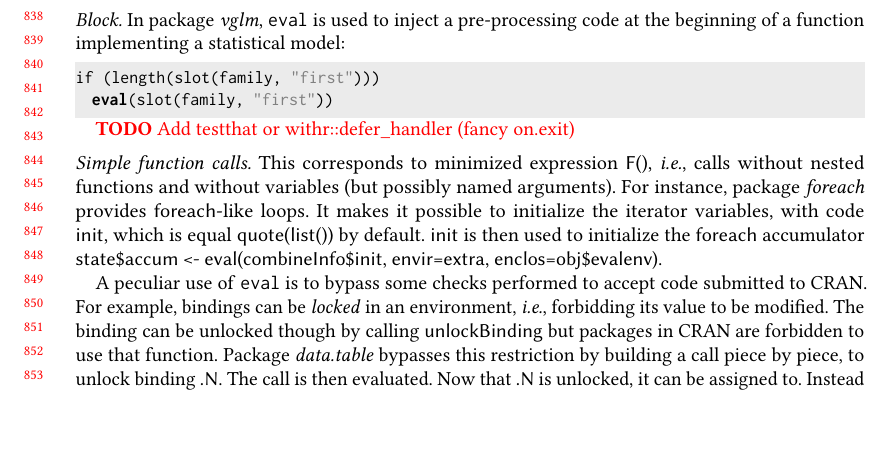
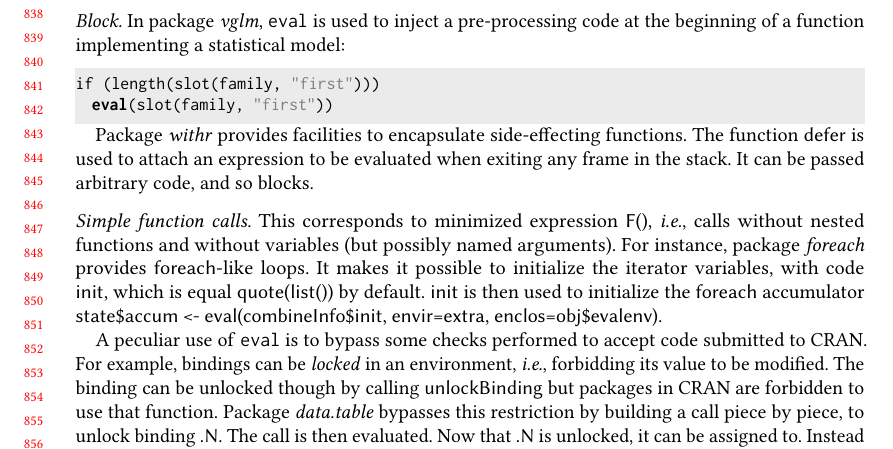
Before and after one commit to aviralg/revalstudy, a LaTeX paper (paper/main.tex): part of page 18 of 22, cut so that both start at the same text, the shorter picture padded with empty space. Compiled offline with pdfLaTeX.

Commit message:
Example of defer in withr

```diff
--- a/paper/main.tex
+++ b/paper/main.tex
@@ -1257,7 +1257,7 @@ if (length(slot(family, "first")))
 	eval(slot(family, "first"))
 \end{lstlisting}
 
-\todo{Add testthat or withr::defer\_handler (fancy on.exit)}
+Package \emph{withr} provides facilities to encapsulate side-effecting functions. The function \c{defer} is used to attach an expression to be evaluated when exiting any frame in the stack. It can be passed arbitrary code, and so blocks.
 
 \mypara{Simple function calls.} This corresponds to minimized expression \c{F()}, \ie calls without nested functions and without variables (but possibly named arguments). For instance, package \emph{foreach} provides \c{foreach}-like loops. It makes it possible to initialize the iterator variables, with code \c{init}, which is equal \c{quote(list())} by default. \c{init} is then used to initialize the \c{foreach} accumulator \c{state\$accum <- eval(combineInfo\$init, envir=extra, enclos=obj\$evalenv)}.
 
```
